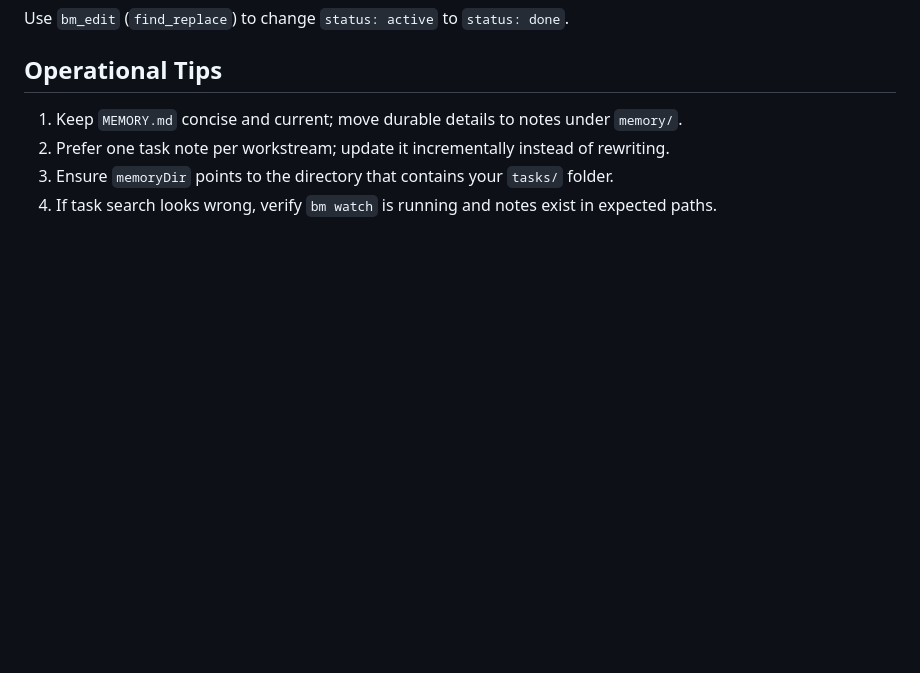
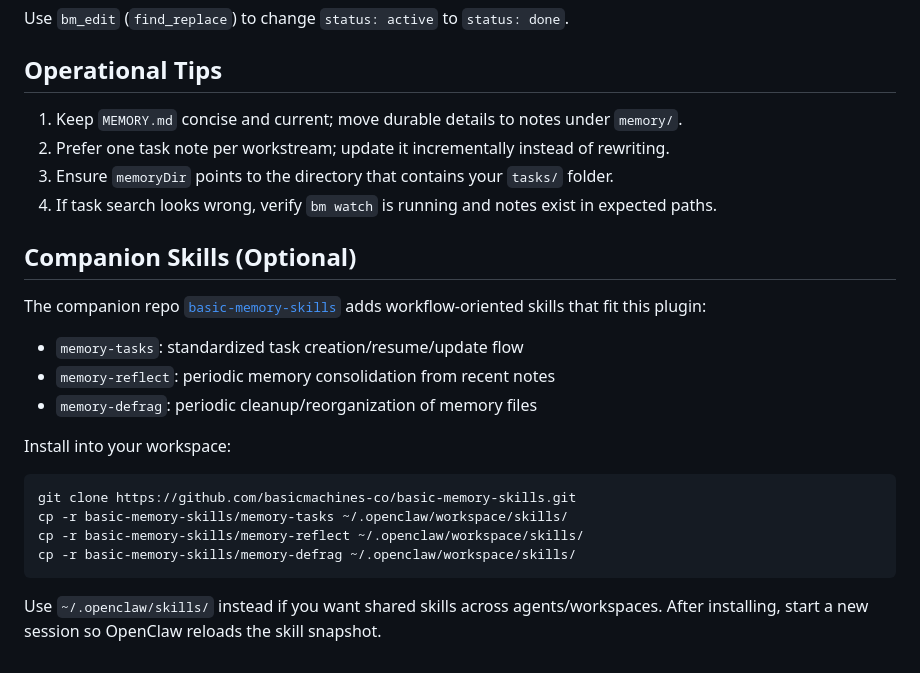
Before and after one commit to basicmachines-co/openclaw-basic-memory, a Markdown page: MEMORY_TASK_FLOW.md, the part around the change. Drawn GitHub-style; blank space fills up the shorter version.

Commit message:
Add companion skills section to memory task flow

````diff
--- a/MEMORY_TASK_FLOW.md
+++ b/MEMORY_TASK_FLOW.md
@@ -133,3 +133,25 @@ Use `bm_edit` (`find_replace`) to change `status: active` to `status: done`.
 2. Prefer one task note per workstream; update it incrementally instead of rewriting.
 3. Ensure `memoryDir` points to the directory that contains your `tasks/` folder.
 4. If task search looks wrong, verify `bm watch` is running and notes exist in expected paths.
+
+## Companion Skills (Optional)
+
+The companion repo
+[`basic-memory-skills`](https://github.com/basicmachines-co/basic-memory-skills)
+adds workflow-oriented skills that fit this plugin:
+
+- `memory-tasks`: standardized task creation/resume/update flow
+- `memory-reflect`: periodic memory consolidation from recent notes
+- `memory-defrag`: periodic cleanup/reorganization of memory files
+
+Install into your workspace:
+
+```bash
+git clone https://github.com/basicmachines-co/basic-memory-skills.git
+cp -r basic-memory-skills/memory-tasks ~/.openclaw/workspace/skills/
+cp -r basic-memory-skills/memory-reflect ~/.openclaw/workspace/skills/
+cp -r basic-memory-skills/memory-defrag ~/.openclaw/workspace/skills/
+```
+
+Use `~/.openclaw/skills/` instead if you want shared skills across agents/workspaces.
+After installing, start a new session so OpenClaw reloads the skill snapshot.
````
